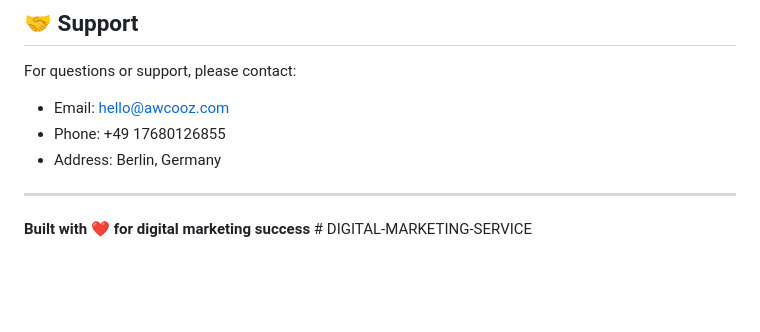
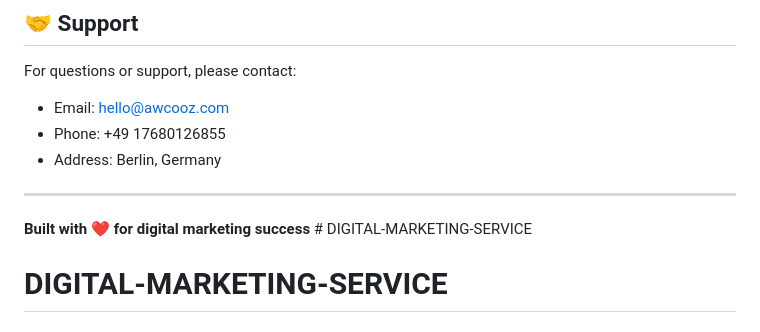
Before and after one commit to Devesh9213/DIGITAL-MARKETING-SERVICE, a Markdown page: README.md, the part around the change. Rendered like a GitHub page; blank space fills up the shorter version.

```diff
--- a/README.md
+++ b/README.md
@@ -156,3 +156,4 @@ For questions or support, please contact:
 ---
 
 **Built with ❤️ for digital marketing success** # DIGITAL-MARKETING-SERVICE
+# DIGITAL-MARKETING-SERVICE
```
